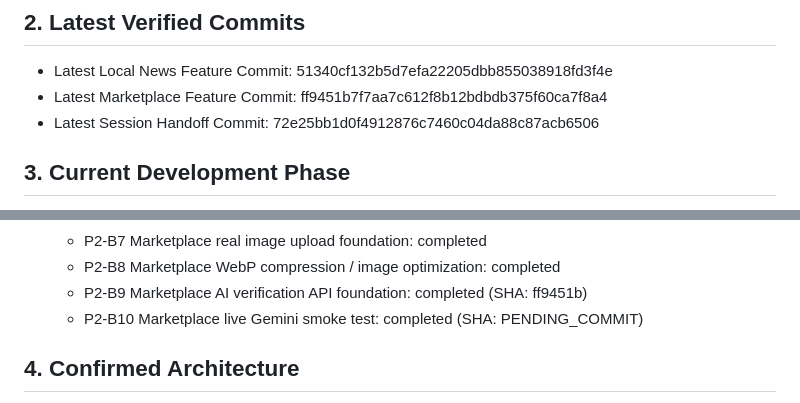
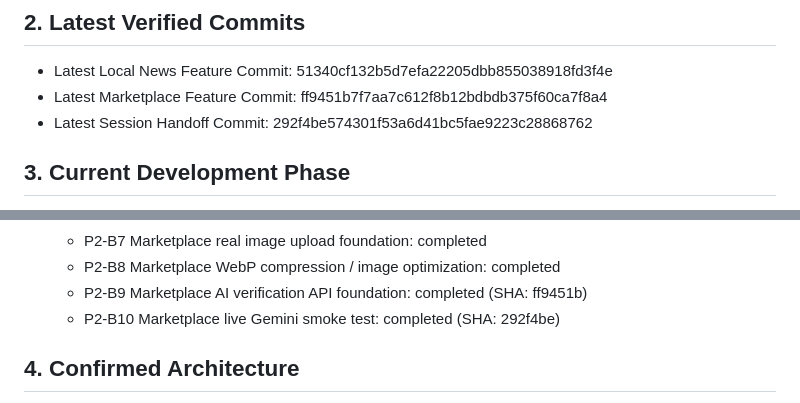
Before and after one commit to jbak2588/mozzy2, a Markdown page: docs/session_context/mozzy2_session_summary_2026-04-29.md, 2 parts joined by grey strips. Drawn GitHub-style.

Commit message:
docs(session): record final marketplace ai verification smoke test SHA

```diff
--- a/docs/session_context/mozzy2_session_summary_2026-04-29.md
+++ b/docs/session_context/mozzy2_session_summary_2026-04-29.md
@@ -6,7 +6,7 @@ This document summarizes the current Mozzy2 development state for future AI sess
 ## 2. Latest Verified Commits
 - Latest Local News Feature Commit: 51340cf132b5d7efa22205dbb855038918fd3f4e
 - Latest Marketplace Feature Commit: ff9451b7f7aa7c612f8b12bdbdb375f60ca7f8a4
-- Latest Session Handoff Commit: 72e25bb1d0f4912876c7460c04da88c87acb6506
+- Latest Session Handoff Commit: 292f4be574301f53a6d41bc5fae9223c28868762
 
 ## 3. Current Development Phase
 - Phase 1: Completed / locked
@@ -34,7 +34,7 @@ This document summarizes the current Mozzy2 development state for future AI sess
   - P2-B7 Marketplace real image upload foundation: completed
   - P2-B8 Marketplace WebP compression / image optimization: completed
   - P2-B9 Marketplace AI verification API foundation: completed (SHA: ff9451b)
-  - P2-B10 Marketplace live Gemini smoke test: completed (SHA: PENDING_COMMIT)
+  - P2-B10 Marketplace live Gemini smoke test: completed (SHA: 292f4be)
 
 ## 4. Confirmed Architecture
 - Flutter + Firebase
```
